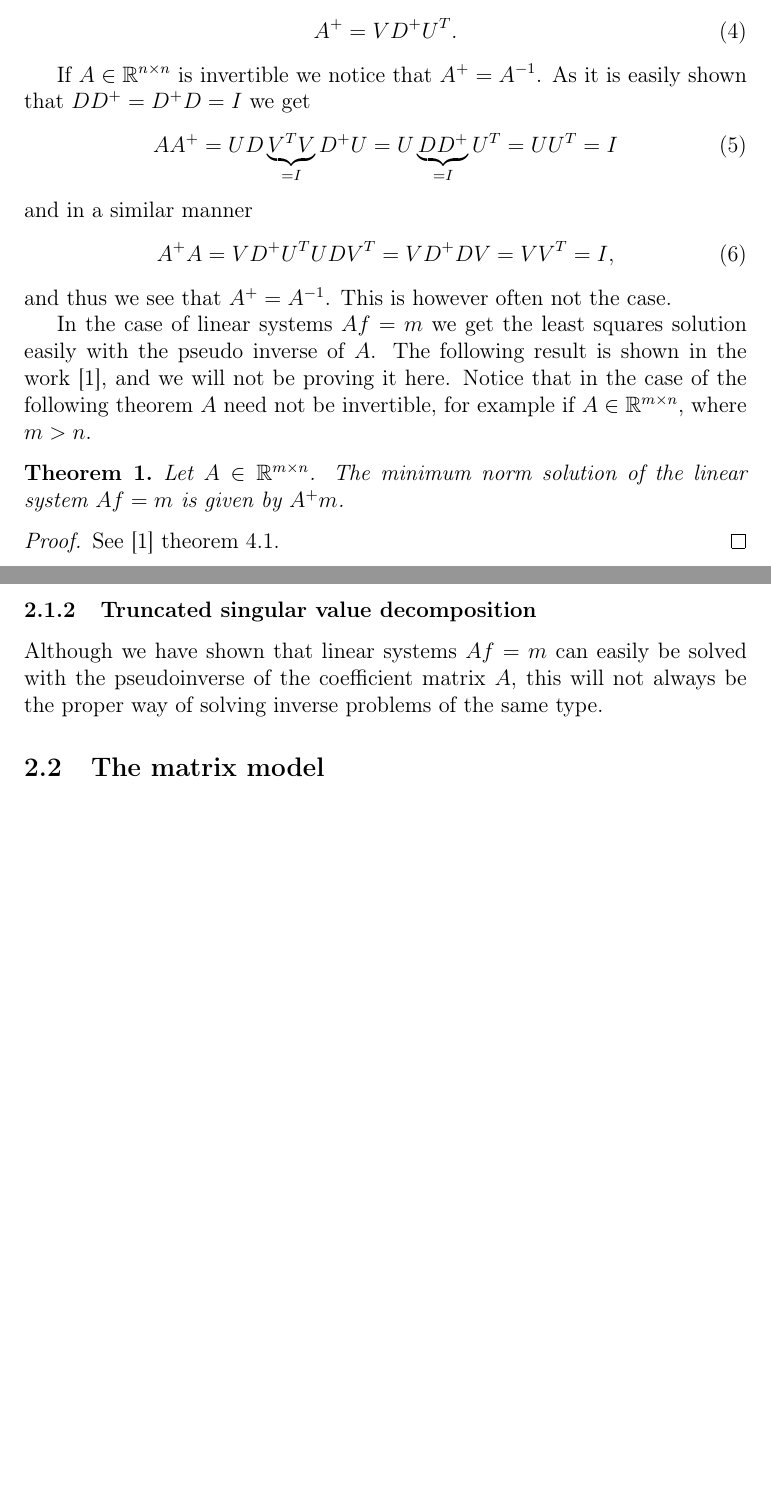
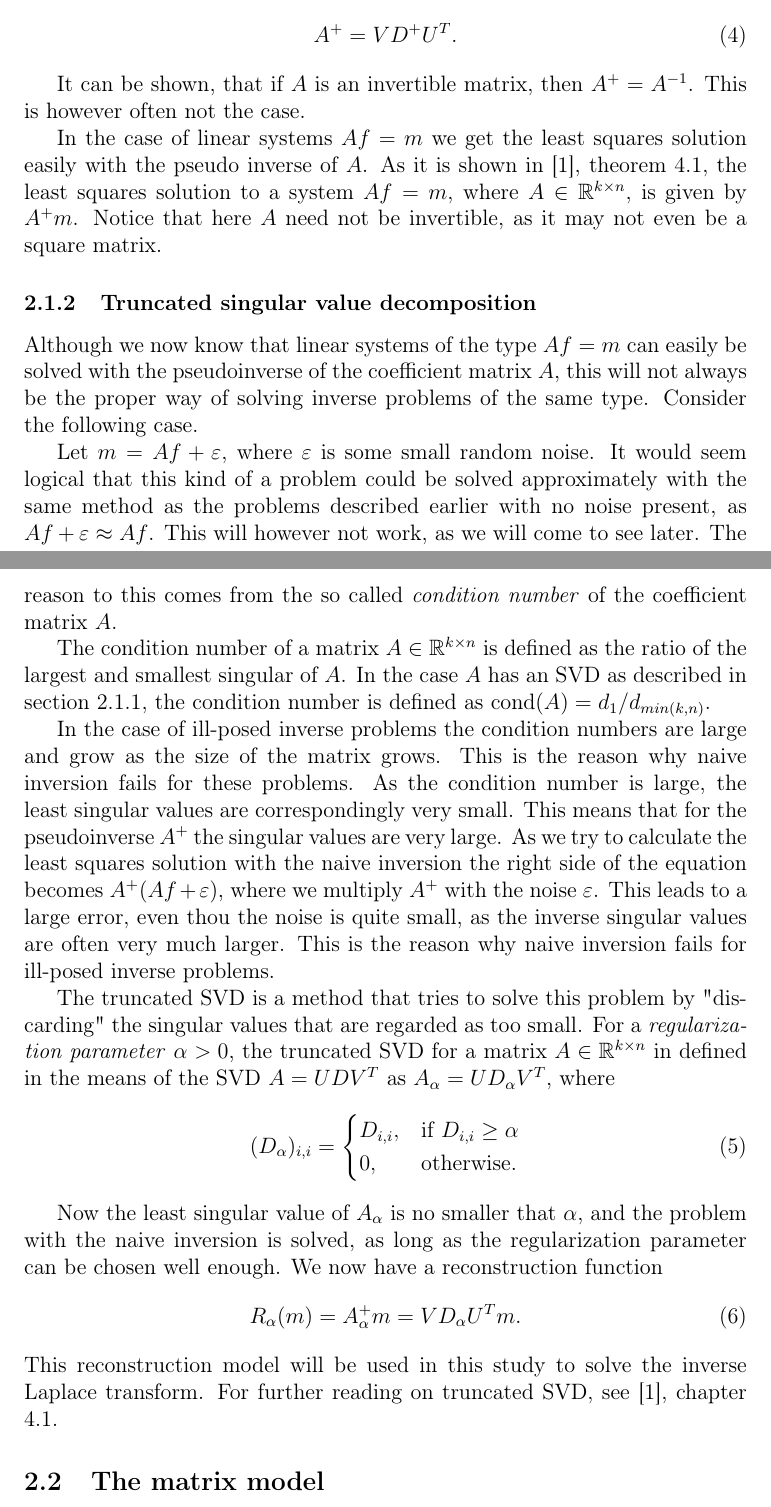
Before and after one commit to lybeck/inverse-laplace, a LaTeX document (tex/lybeck-laplacereport.tex): two parts of pages 2 and 3 of 7, joined at a grey line, cut so that both start at the same text, the shorter picture padded with empty space. Compiled offline with pdfLaTeX.

Commit message:
Theoretical info done

```diff
--- a/tex/lybeck-laplacereport.tex
+++ b/tex/lybeck-laplacereport.tex
@@ -10,6 +10,7 @@
 \newcommand{\N}{{\mathbb N}}
 \newcommand{\ra}{\rightarrow}
 \newcommand{\eps}{\varepsilon}
+\newcommand{\cond}{\ensuremath{\text{cond}}}
 
 \newtheorem{theorem}{Theorem}
 
@@ -65,29 +67,36 @@ Now we can define the pseudoinverse of $A$ as
 A^+ = V D^+ U^T .
 \end{equation}
 
-If $A \in \R^{n \times n}$ is invertible we notice that $A^+ = A^{-1}$. As it is easily shown that $D D^+ = D^+ D = I$ we get
-\begin{equation}
-A A^+ = U D \underbrace{V^T V}_{= I}  D^+ U = U \underbrace{D D^+}_{= I} U^T = U U^T = I
-\end{equation}
-and in a similar manner
-\begin{equation}
-A^+ A = V D^+ U^T U D V^T = V D^+ D V = V V^T = I ,
-\end{equation}
-and thus we see that $A^+ = A^{-1}$. This is however often not the case.
+It can be shown, that if $A$ is an invertible matrix, then $A^+ = A^{-1}$. This is however often not the case.
 
-In the case of linear systems $Af = m$ we get the least squares solution easily with the pseudo inverse of $A$. The following result is shown in the work \cite{samu}, and we will not be proving it here. Notice that in the case of the following theorem $A$ need not be invertible, for example if $A \in \R^{m \times n}$, where $m > n$.
-
-\begin{theorem}
-Let $A \in \R^{m \times n}$. The minimum norm solution of the linear system $Af = m$ is given by $A^+ m$.
-\end{theorem}
-\begin{proof}
-See \cite{samu} theorem 4.1.
-\end{proof}
-
+In the case of linear systems $Af = m$ we get the least squares solution easily with the pseudo inverse of $A$. As it is shown in \cite{samu}, theorem 4.1, the least squares solution to a system $Af = m$, where $A \in \R^{k \times n}$, is given by $A^+ m$. Notice that here $A$ need not be invertible, as it may not even be a square matrix.
 
 \subsubsection{Truncated singular value decomposition}
 
-Although we have shown that linear systems $Af = m$ can easily be solved with the pseudoinverse of the coefficient matrix $A$, this will not always be the proper way of solving inverse problems of the same type.
+Although we now know that linear systems of the type $Af = m$ can easily be solved with the pseudoinverse of the coefficient matrix $A$, this will not always be the proper way of solving inverse problems of the same type. Consider the following case.
+
+Let $m = A f + \eps$, where $\eps$ is some small random noise. It would seem logical that this kind of a problem could be solved approximately with the same method as the problems described earlier with no noise present, as $Af + \eps \approx Af$. This will however not work, as we will come to see later. The reason to this comes from the so called \emph{condition number} of the coefficient matrix $A$.
+
+The condition number of a matrix $A \in \R^{k \times n}$ is defined as the ratio of the largest and smallest singular of $A$. In the case $A$ has an SVD as described in section \ref{sec:svd}, the condition number is defined as $\cond(A) = d_1 / d_{min(k,n)}$.
+
+In the case of ill-posed inverse problems the condition numbers are large and grow as the size of the matrix grows. This is the reason why naive inversion fails for these problems. As the condition number is large, the least singular values are correspondingly very small. This means that for the pseudoinverse $A^+$ the singular values are very large. As we try to calculate the least squares solution with the naive inversion the right side of the equation becomes $A^+ (Af + \eps)$, where we multiply $A^+$ with the noise $\eps$. This leads to a large error, even thou the noise is quite small, as the inverse singular values are often very much larger. This is the reason why naive inversion fails for ill-posed inverse problems.
+
+The truncated SVD is a method that tries to solve this problem by "discarding" the singular values that are regarded as too small. For a \emph{regularization parameter} $\alpha > 0$, the truncated SVD for a matrix $A \in \R^{k \times n}$ in defined in the means of the SVD $A = U D V^T$ as $A_{\alpha} = U D_{\alpha} V^T$, where
+\begin{equation}
+(D_{\alpha})_{i,i} =
+\begin{cases}
+D_{i,i}, & \text{if } D_{i,i} \geq \alpha \\
+0,       & \text{otherwise}.
+\end{cases}
+\end{equation}
+
+Now the least singular value of $A_{\alpha}$ is no smaller that $\alpha$, and the problem with the naive inversion is solved, as long as the regularization parameter can be chosen well enough. We now have a reconstruction function
+\begin{equation}
+R_{\alpha}(m) = A_{\alpha}^+ m = V D_{\alpha} U^T m.
+\end{equation}
+This reconstruction model will be used in this study to solve the inverse Laplace transform. For further reading on truncated SVD, see \cite{samu}, chapter 4.1.
+
+
 
 \subsection{The matrix model}\label{sec:matrixmodel}
 
```
Also changed, not shown: tex/lybeck-laplacereport.pdf, tex/lybeck-laplacereport.tex (9 more changed lines), 3 other files.
